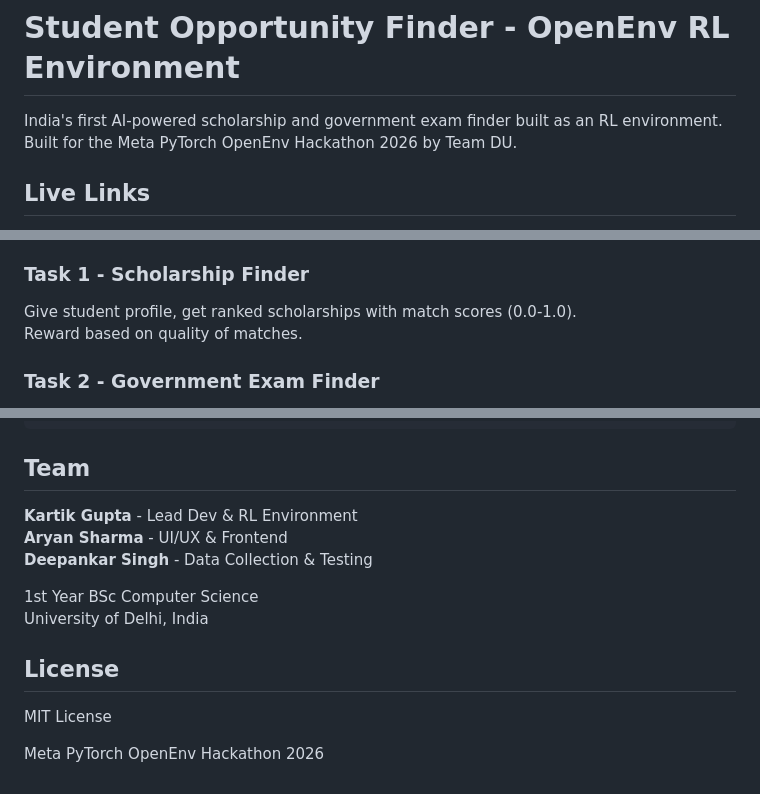
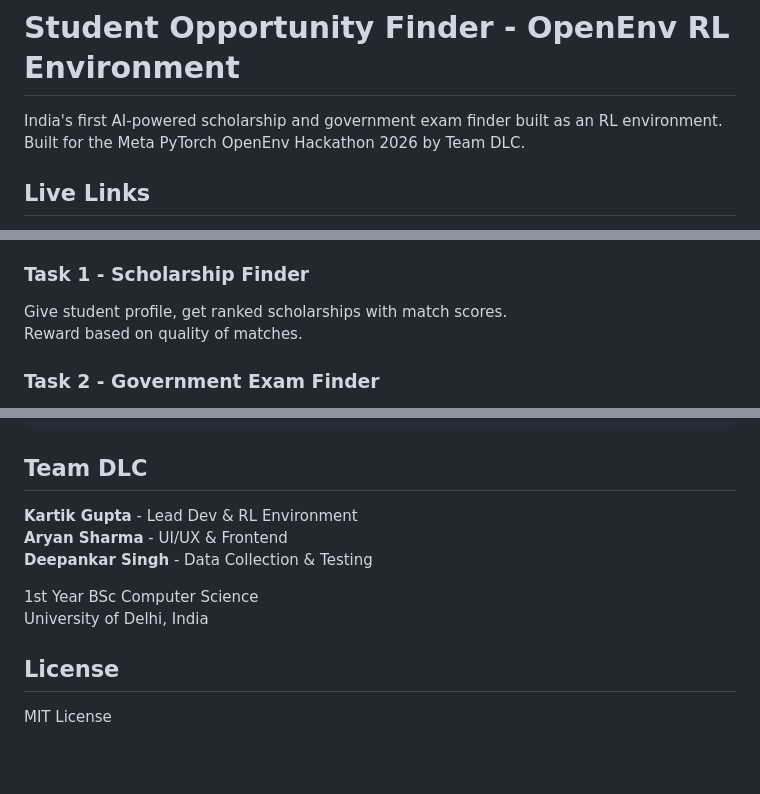
Before and after one commit to kg877253/-student-opportunity-finder, a Markdown page: README.md, 3 parts joined by grey strips. Rendered like a GitHub page; blank space fills up the shorter version.

````diff
--- a/README.md
+++ b/README.md
@@ -10,7 +10,7 @@ pinned: false
 # Student Opportunity Finder - OpenEnv RL Environment
 
 India's first AI-powered scholarship and government exam finder built as an RL environment.
-Built for the Meta PyTorch OpenEnv Hackathon 2026 by Team DU.
+Built for the Meta PyTorch OpenEnv Hackathon 2026 by Team DLC.
 
 ## Live Links
 
@@ -40,7 +40,7 @@ Three tasks:
 3. Task 3: Eligibility Check (Hard)
 
 ### Task 1 - Scholarship Finder
-Give student profile, get ranked scholarships with match scores (0.0-1.0).
+Give student profile, get ranked scholarships with match scores.
 Reward based on quality of matches.
 
 ### Task 2 - Government Exam Finder
@@ -159,7 +159,7 @@ baseline.py - Baseline script
 index.html - UI
 ```
 
-## Team
+## Team DLC
 
 **Kartik Gupta** - Lead Dev & RL Environment
 **Aryan Sharma** - UI/UX & Frontend
@@ -171,5 +171,3 @@ University of Delhi, India
 ## License
 
 MIT License
-
-Meta PyTorch OpenEnv Hackathon 2026
````
